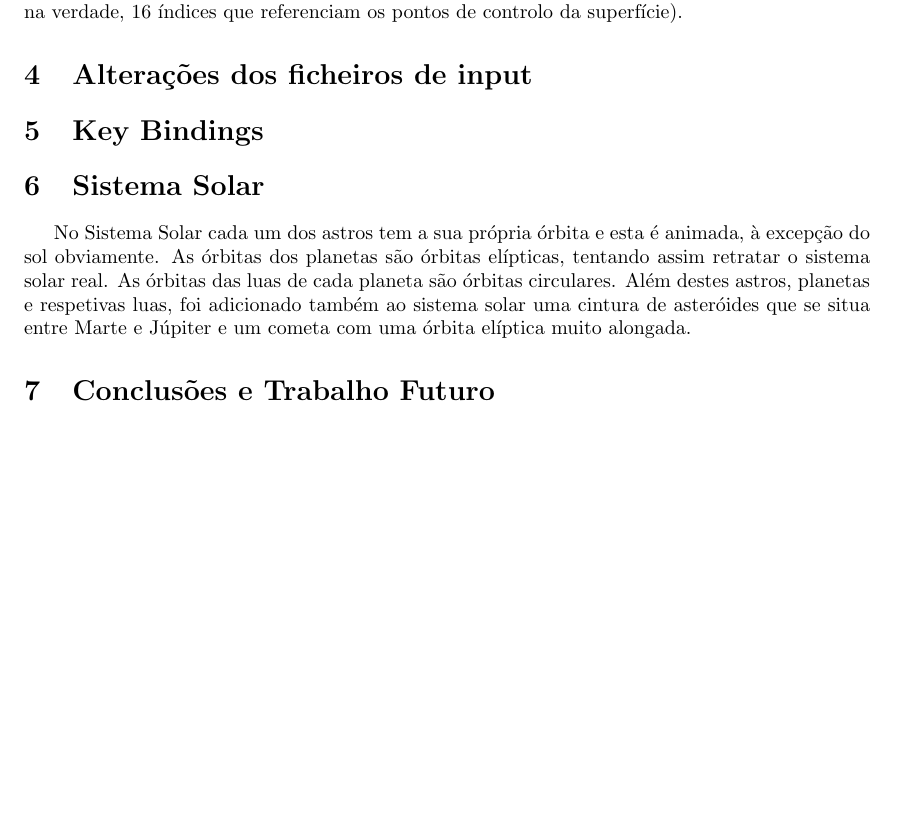
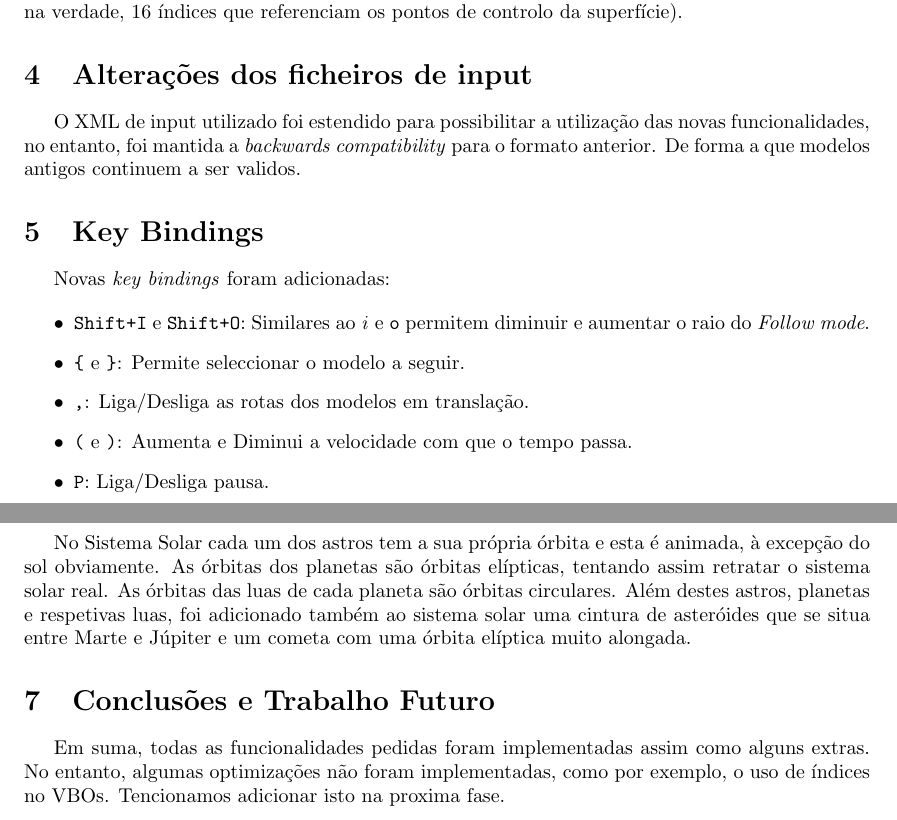
Before and after one commit to mendess/CG, a LaTeX document (report_3/Report.tex): part of page 5 of 5 before the commit and two parts of pages 4 and 5 of 5 after it, the two joined at a grey line, cut so that both start at the same text, the shorter picture padded with empty space. Compiled offline with pdfLaTeX.

Commit message:
Conclusao, key bindings e xml

```diff
--- a/report_3/Report.tex
+++ b/report_3/Report.tex
@@ -144,15 +144,25 @@ Os pontos de controlo contém triplos de coordenadas que irão ser usados pelos
 
 Um \textit{patch} é um conjunto de 16 pontos que definem uma superfície de Bezier (cada linha contém, na verdade, 16 índices que referenciam os pontos de controlo da superfície).
 
+%TODO: Explain Bezier
+
 \section{Alterações dos ficheiros de input}\label{sec:estrutura-ficheiros}
+
+O XML de input utilizado foi estendido para possibilitar a utilização das novas funcionalidades, no entanto, foi mantida a \textit{backwards compatibility} para o formato anterior. De forma a que modelos antigos continuem a ser validos.
 
 \section{Key Bindings}
 
-% I/O (move in fast)
-% { } (change follow target)
-% ,  (show orbits)
-% ( ) (change the rate at which time passes)
-% p (pause)
+Novas \textit{key bindings} foram adicionadas:
+
+\begin{itemize}
+    \item \texttt{Shift+I} e \texttt{Shift+O}: Similares ao \textit{i} e
+        \texttt{o} permitem diminuir e aumentar o raio do \textit{Follow mode}.
+    \item \verb!{! e \verb!}!: Permite seleccionar o modelo a seguir.
+    \item \texttt{,}: Liga/Desliga as rotas dos modelos em translação.
+    \item \verb!(! e \verb!)!: Aumenta e Diminui a velocidade com que o tempo
+        passa.
+    \item \texttt{P}: Liga/Desliga pausa.
+\end{itemize}
 
 \section{Sistema Solar}
 
@@ -160,9 +170,8 @@ No Sistema Solar cada um dos astros tem a sua própria órbita e esta é animada
 As órbitas dos planetas são órbitas elípticas, tentando assim retratar o sistema solar real. As órbitas das luas de cada planeta são órbitas circulares.
 Além destes astros, planetas e respetivas luas, foi adicionado também ao sistema solar uma cintura de asteróides que se situa entre Marte e Júpiter e um cometa com uma órbita elíptica muito alongada.
 
-
 \section{Conclusões e Trabalho Futuro}
 
-% Implementar VBOs com indices
+Em suma, todas as funcionalidades pedidas foram implementadas assim como alguns extras. No entanto, algumas optimizações não foram implementadas, como por exemplo, o uso de índices no VBOs. Tencionamos adicionar isto na proxima fase.
 
 \end{document}
```
Also changed, not shown: report_3/Report.tex (10 more changed lines).
